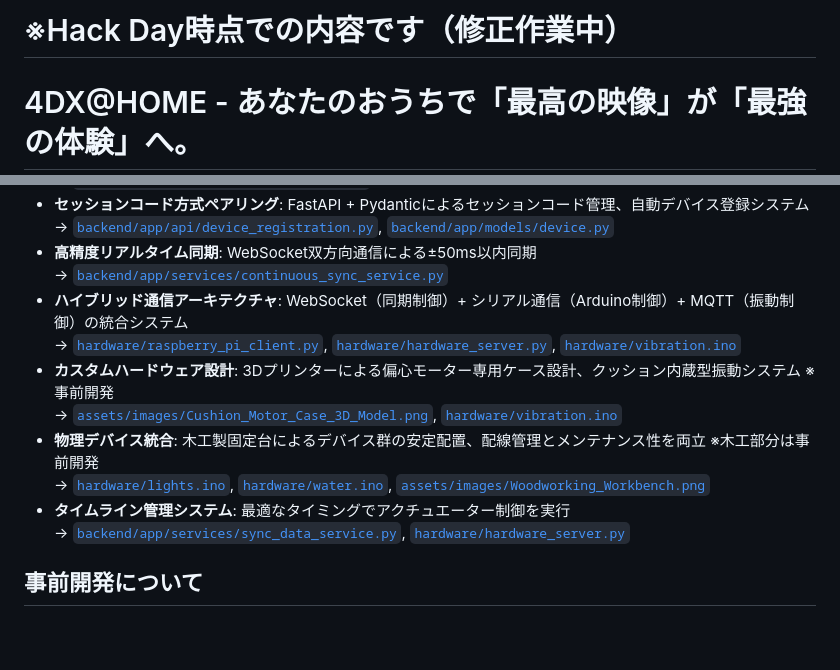
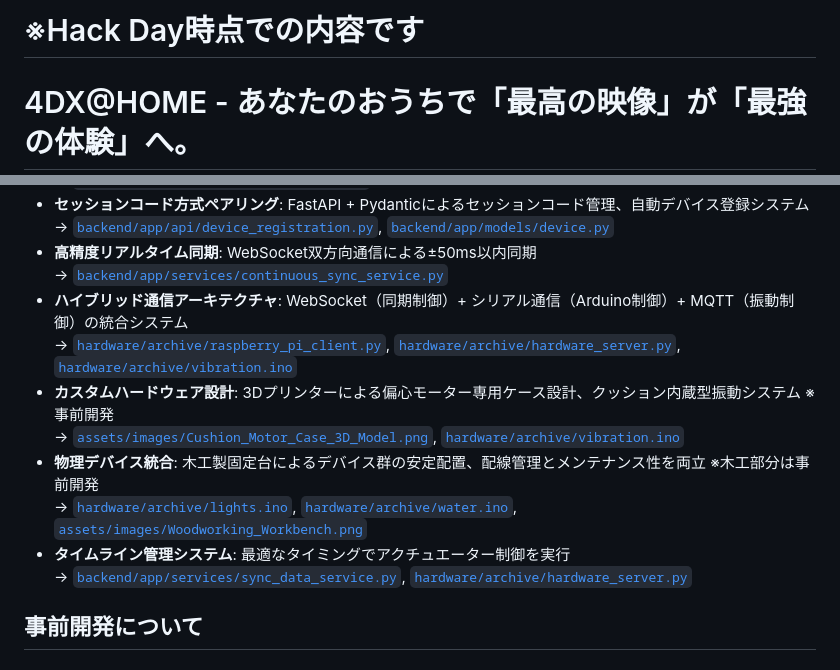
Before and after one commit to jphacks/kz_2504, a Markdown page: README_hackday.md, 2 parts joined by grey strips. Drawn GitHub-style; blank space fills up the shorter version.

```diff
--- a/README_hackday.md
+++ b/README_hackday.md
@@ -1,4 +1,4 @@
-# ※Hack Day時点での内容です（修正作業中）
+# ※Hack Day時点での内容です
 
 # 4DX@HOME - あなたのおうちで「最高の映像」が「最強の体験」へ。
 
@@ -139,13 +139,13 @@ WebSocketによる**ミリ秒精度のリアルタイム通信**で動画と物
 * **高精度リアルタイム同期**: WebSocket双方向通信による±50ms以内同期
   → [`backend/app/services/continuous_sync_service.py`](./backend/app/services/continuous_sync_service.py)
 * **ハイブリッド通信アーキテクチャ**: WebSocket（同期制御）+ シリアル通信（Arduino制御）+ MQTT（振動制御）の統合システム
-  → [`hardware/raspberry_pi_client.py`](./hardware/raspberry_pi_client.py), [`hardware/hardware_server.py`](./hardware/hardware_server.py), [`hardware/vibration.ino`](./hardware/vibration.ino)
+  → [`hardware/archive/raspberry_pi_client.py`](./hardware/archive/raspberry_pi_client.py), [`hardware/archive/hardware_server.py`](./hardware/archive/hardware_server.py), [`hardware/archive/vibration.ino`](./hardware/archive/vibration.ino)
 * **カスタムハードウェア設計**: 3Dプリンターによる偏心モーター専用ケース設計、クッション内蔵型振動システム ※事前開発
-  → [`assets/images/Cushion_Motor_Case_3D_Model.png`](./assets/images/Cushion_Motor_Case_3D_Model.png), [`hardware/vibration.ino`](./hardware/vibration.ino)
+  → [`assets/images/Cushion_Motor_Case_3D_Model.png`](./assets/images/Cushion_Motor_Case_3D_Model.png), [`hardware/archive/vibration.ino`](./hardware/archive/vibration.ino)
 * **物理デバイス統合**: 木工製固定台によるデバイス群の安定配置、配線管理とメンテナンス性を両立 ※木工部分は事前開発
-  → [`hardware/lights.ino`](./hardware/lights.ino), [`hardware/water.ino`](./hardware/water.ino), [`assets/images/Woodworking_Workbench.png`](./assets/images/Woodworking_Workbench.png)
+  → [`hardware/archive/lights.ino`](./hardware/archive/lights.ino), [`hardware/archive/water.ino`](./hardware/archive/water.ino), [`assets/images/Woodworking_Workbench.png`](./assets/images/Woodworking_Workbench.png)
 * **タイムライン管理システム**: 最適なタイミングでアクチュエーター制御を実行
-  → [`backend/app/services/sync_data_service.py`](./backend/app/services/sync_data_service.py), [`hardware/hardware_server.py`](./hardware/hardware_server.py)
+  → [`backend/app/services/sync_data_service.py`](./backend/app/services/sync_data_service.py), [`hardware/archive/hardware_server.py`](./hardware/archive/hardware_server.py)
 
 ## 事前開発について
 
```
Also changed, not shown: other parts of README_hackday.md (+4 -4 lines).
